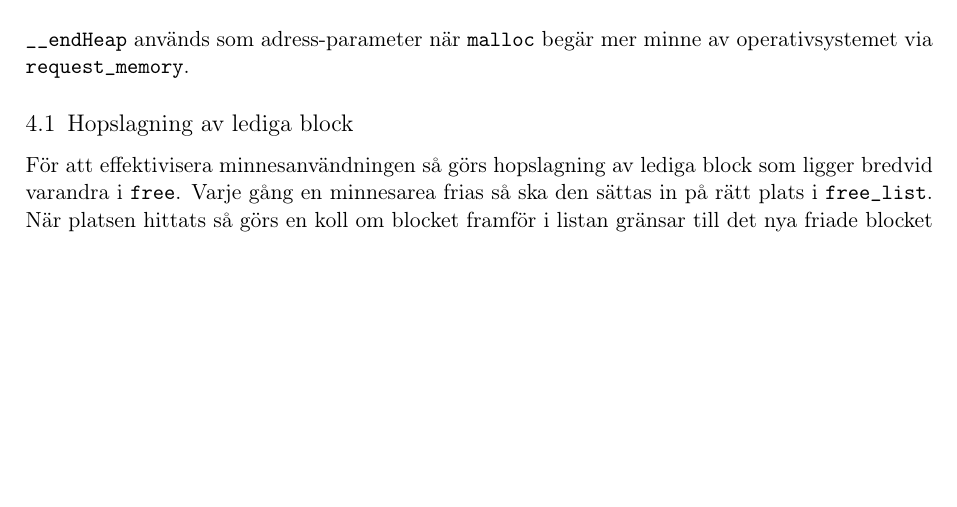
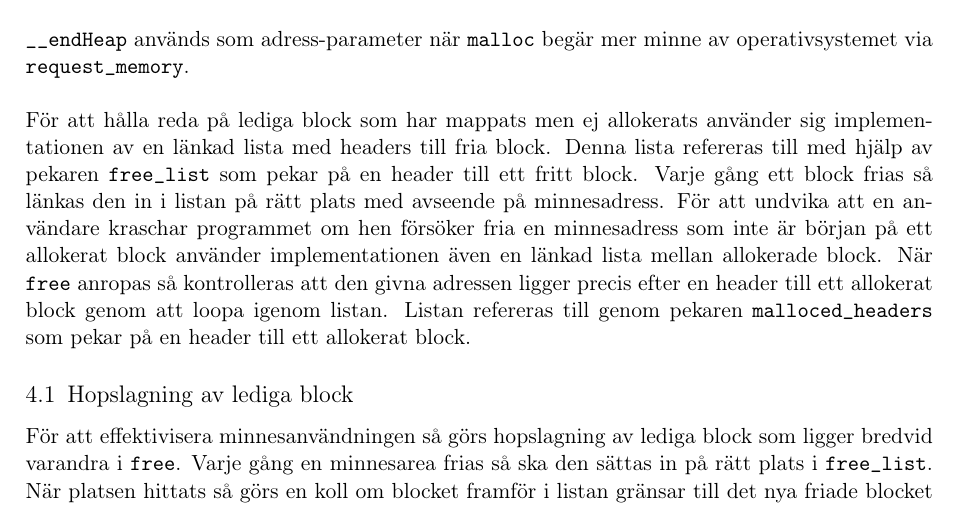
Before and after one commit to MGM-KTH/malloc, a LaTeX document (report/lab3.tex): part of page 3 of 7, cut so that both start at the same text, the shorter picture padded with empty space. Compiled offline with pdfLaTeX.

Commit message:
free_list and malloced_headers description in programbeskrivning

```diff
--- a/report/lab3.tex
+++ b/report/lab3.tex
@@ -191,7 +191,21 @@ Om |MMAP| är definierad deklareras en variabel |__endHeap| samt funktionen
 returnerar |__endHeap|.\\
 
 |__endHeap| används som adress-parameter när |malloc| begär mer minne av
-operativsystemet via |request_memory|.
+operativsystemet via |request_memory|.\\
+
+För att hålla reda på lediga block som har mappats men ej allokerats använder
+sig implementationen av en länkad lista med headers till fria block.
+Denna lista refereras till med hjälp av pekaren |free_list| som pekar på en
+header till ett fritt block.
+Varje gång ett block frias så länkas den in i listan på rätt plats med avseende
+på minnesadress.
+För att undvika att en användare kraschar programmet om hen försöker fria en
+minnesadress som inte är början på ett allokerat block använder
+implementationen även en länkad lista mellan allokerade block.
+När |free| anropas så kontrolleras att den givna adressen ligger precis efter
+en header till ett allokerat block genom att loopa igenom listan.
+Listan refereras till genom pekaren |malloced_headers| som pekar på en header
+till ett allokerat block.
 
 \subsection{Hopslagning av lediga block}
 För att effektivisera minnesanvändningen så görs hopslagning av lediga block
```
